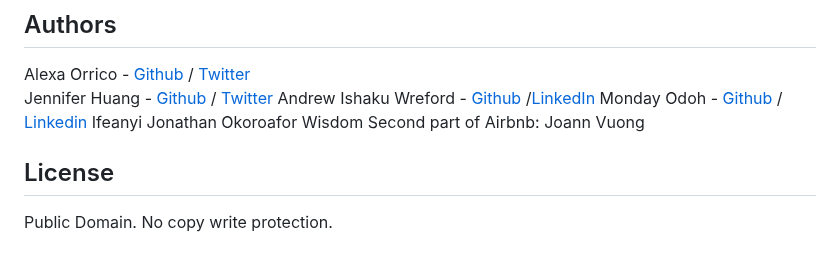
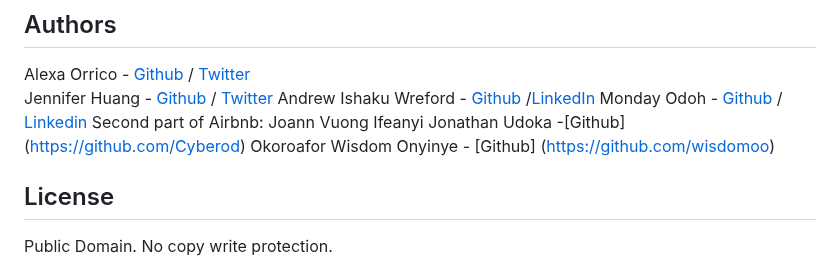
Before and after one commit to wisdomoo/AirBnB_clone_v3, a Markdown page: README.md, the part around the change. Drawn GitHub-style.

```diff
--- a/README.md
+++ b/README.md
@@ -158,8 +158,8 @@ Alexa Orrico - [Github](https://github.com/alexaorrico) / [Twitter](https://twit
 Jennifer Huang - [Github](https://github.com/jhuang10123) / [Twitter](https://twitter.com/earthtojhuang)
 Andrew Ishaku Wreford - [Github](https://github.com/wrefinity) /[LinkedIn](https://www.linkedin.com/in/ishaku-wreford-andrew-87b334181/)
 Monday Odoh - [Github](https://github.com/Monemax94) / [Linkedin](https://www.linkedin.com/in/monday-odoh-091090171/)
-Ifeanyi Jonathan
-Okoroafor Wisdom
 Second part of Airbnb: Joann Vuong
+Ifeanyi Jonathan Udoka -[Github] (https://github.com/Cyberod)
+Okoroafor Wisdom Onyinye - [Github] (https://github.com/wisdomoo)
 ## License
 Public Domain. No copy write protection.
```
